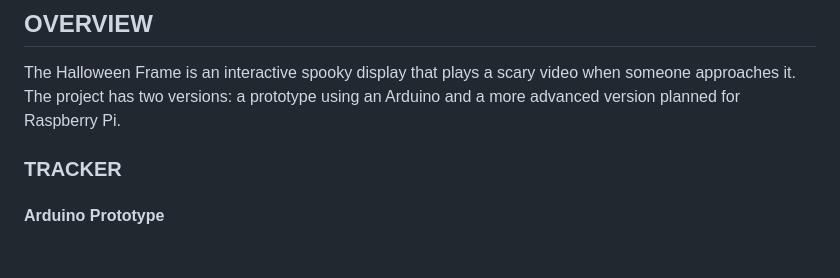
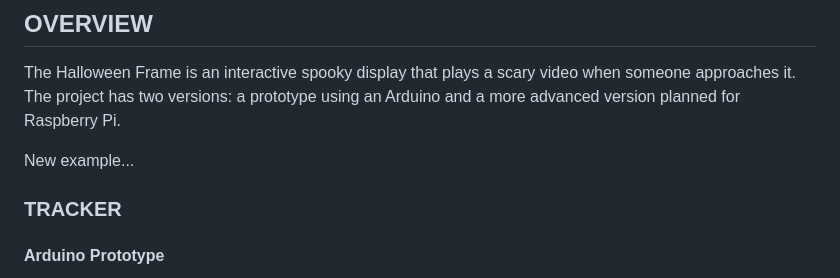
Before and after one commit to orenagiv/first_robotics_falcon_halloween, a Markdown page: README.md, the part around the change. Drawn GitHub-style; blank space fills up the shorter version.

```diff
--- a/README.md
+++ b/README.md
@@ -3,6 +3,8 @@
 ## OVERVIEW
 The Halloween Frame is an interactive spooky display that plays a scary video when someone approaches it.
 The project has two versions: a prototype using an Arduino and a more advanced version planned for Raspberry Pi.
+
+New example...
 
 ### TRACKER
 #### Arduino Prototype
```
